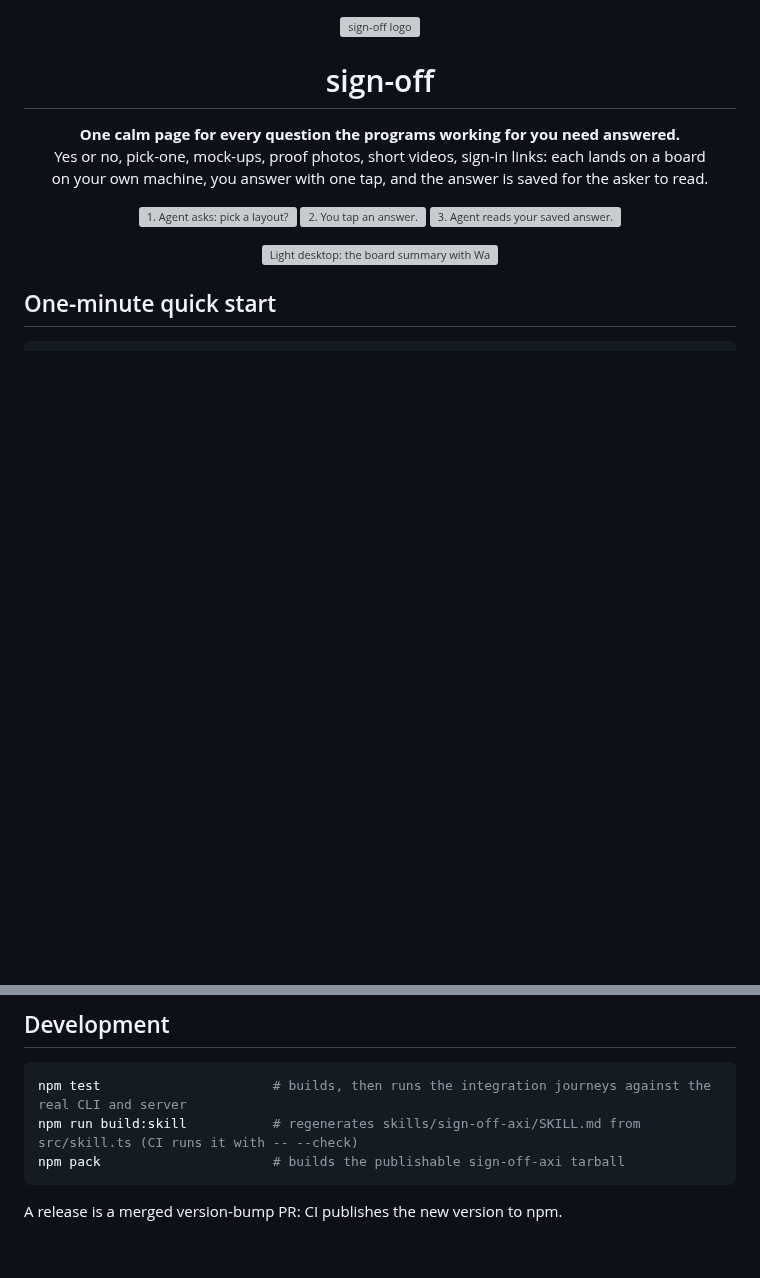
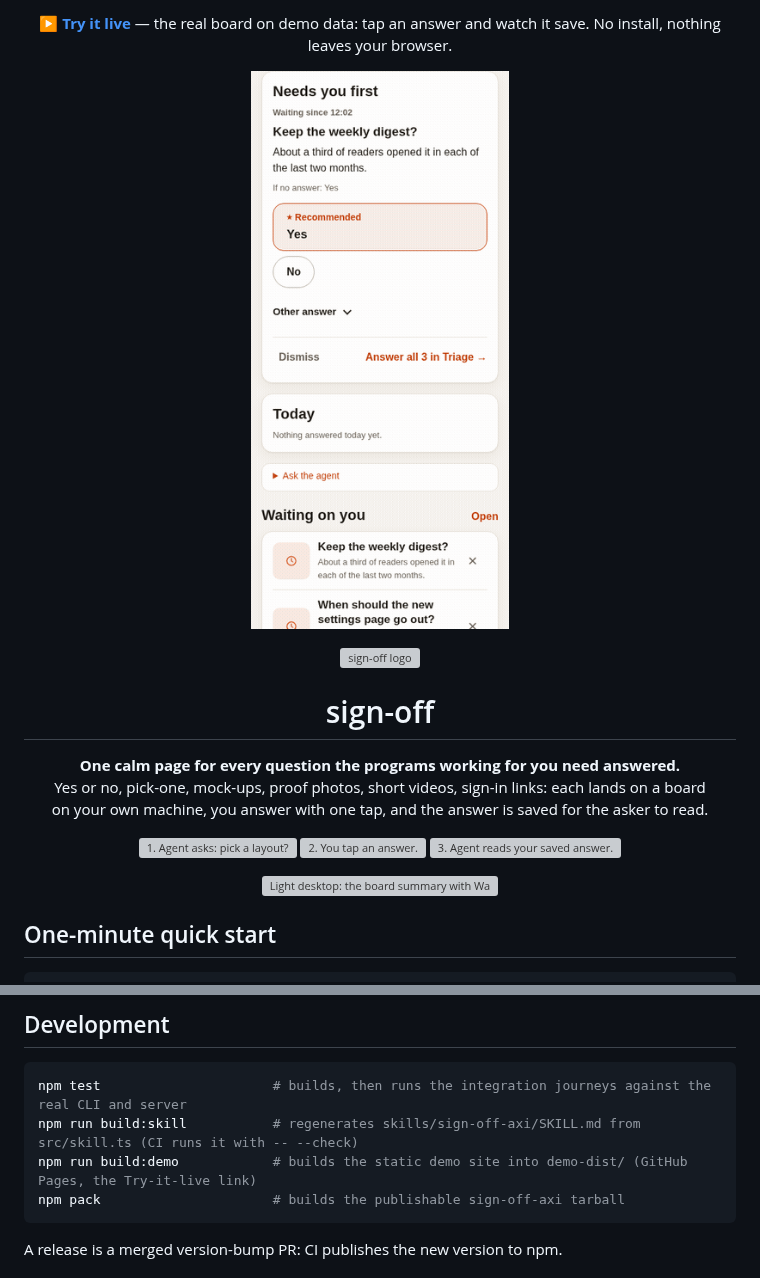
Before and after one commit to umeranjum17/sign-off, a Markdown page: README.md, 2 parts joined by grey strips. Rendered like a GitHub page; pictures changed too: docs/media/demo-tap.gif (added); blank space fills up the shorter version; grey boxes are pictures that could not be loaded.

````diff
--- a/README.md
+++ b/README.md
@@ -1,3 +1,9 @@
+<p align="center"><b>▶ <a href="https://umeranjum17.github.io/sign-off/">Try it live</a></b> — the real board on demo data: tap an answer and watch it save. No install, nothing leaves your browser.</p>
+
+<p align="center">
+  <img src="docs/media/demo-tap.gif" width="300" alt="Tap Yes on a demo question, see it saved, and read the saved answer back">
+</p>
+
 <p align="center">
   <img src="docs/logo.svg" width="72" height="72" alt="sign-off logo">
 </p>
@@ -240,6 +246,7 @@ the board runs for every answer. Detail in
 ```sh
 npm test                      # builds, then runs the integration journeys against the real CLI and server
 npm run build:skill           # regenerates skills/sign-off-axi/SKILL.md from src/skill.ts (CI runs it with -- --check)
+npm run build:demo            # builds the static demo site into demo-dist/ (GitHub Pages, the Try-it-live link)
 npm pack                      # builds the publishable sign-off-axi tarball
 ```
 
````
Also changed, not shown: 13 other files.
